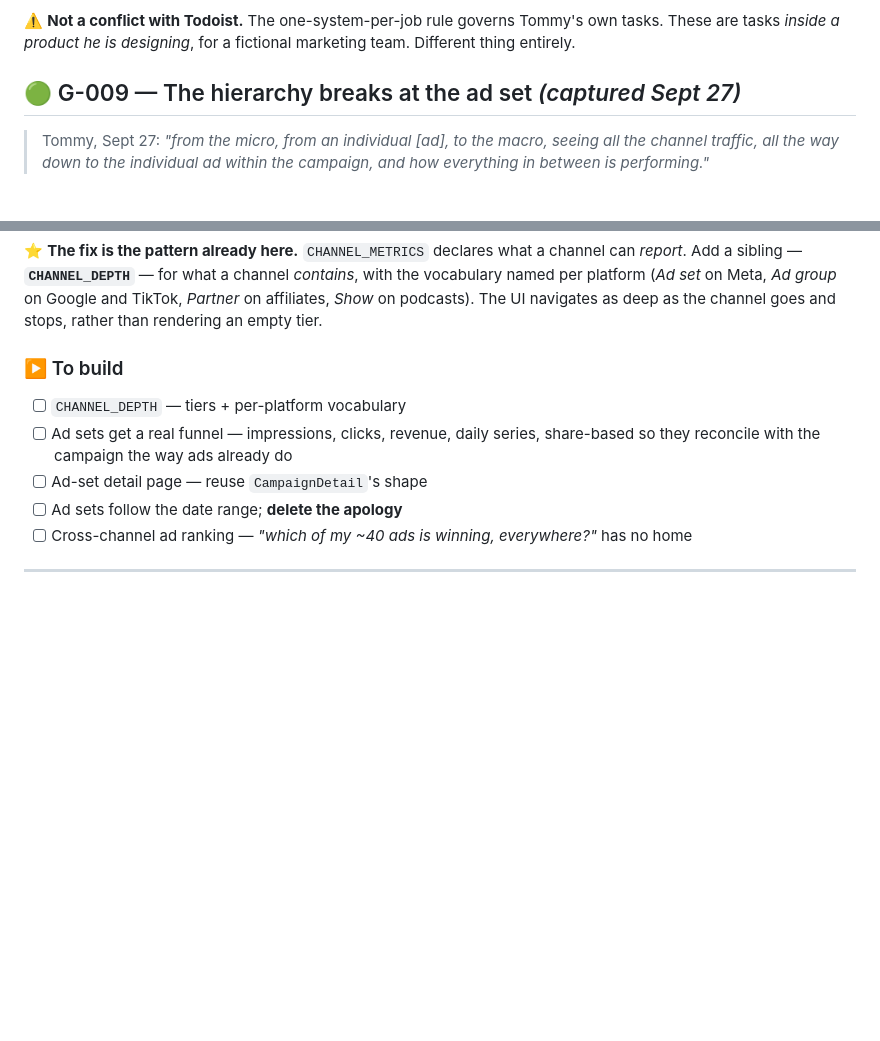
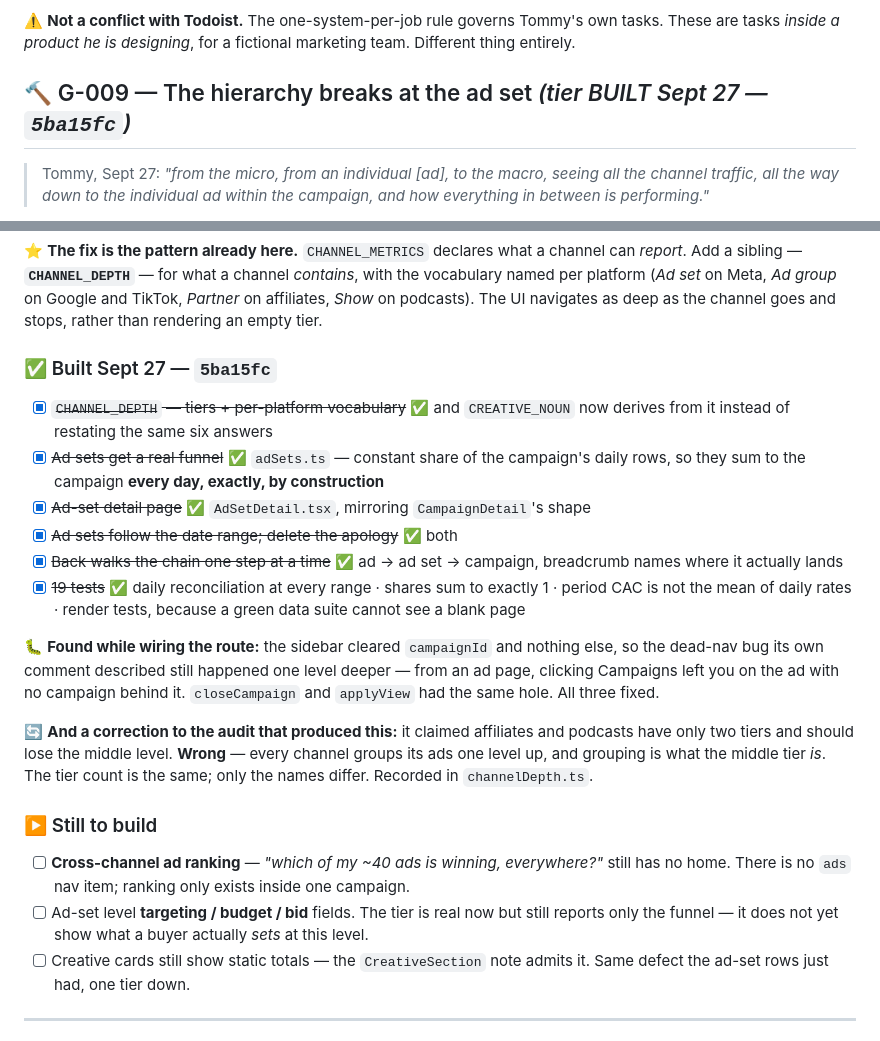
Before and after one commit to tommyclaffey/Growth, a Markdown page: BACKLOG.md, 2 parts joined by grey strips. Rendered like a GitHub page; blank space fills up the shorter version.

Commit message:
Backlog: G-009's tier is built, with what is left after it
The ad-set funnel, page, vocabulary table, routing and tests all landed in
5ba15fc. Recording what did NOT: cross-channel ad ranking still has no home,
the tier reports the funnel but not the things a buyer SETS at that level
(targeting, budget, bid), and creative cards are still static totals -- which
is the same defect the ad-set rows just had, one level further down.

Co-Authored-By: Claude Opus 5 <noreply@anthropic.com>

```diff
--- a/BACKLOG.md
+++ b/BACKLOG.md
@@ -105,7 +105,7 @@ the idea. **Growth is a portfolio piece, not a project-management product.**
 own tasks. These are tasks *inside a product he is designing*, for a fictional
 marketing team. Different thing entirely.
 
-## 🟢 G-009 — The hierarchy breaks at the ad set *(captured Sept 27)*
+## 🔨 G-009 — The hierarchy breaks at the ad set *(tier BUILT Sept 27 — `5ba15fc`)*
 
 > Tommy, Sept 27: *"from the micro, from an individual [ad], to the macro, seeing all the
 > channel traffic, all the way down to the individual ad within the campaign, and how
@@ -152,13 +152,36 @@ vocabulary named per platform (*Ad set* on Meta, *Ad group* on Google and TikTok
 on affiliates, *Show* on podcasts). The UI navigates as deep as the channel goes and stops,
 rather than rendering an empty tier.
 
-### ▶️ To build
-- [ ] `CHANNEL_DEPTH` — tiers + per-platform vocabulary
-- [ ] Ad sets get a real funnel — impressions, clicks, revenue, daily series, share-based so
-      they reconcile with the campaign the way ads already do
-- [ ] Ad-set detail page — reuse `CampaignDetail`'s shape
-- [ ] Ad sets follow the date range; **delete the apology**
-- [ ] Cross-channel ad ranking — *"which of my ~40 ads is winning, everywhere?"* has no home
+### ✅ Built Sept 27 — `5ba15fc`
+- [x] ~~`CHANNEL_DEPTH` — tiers + per-platform vocabulary~~ ✅ and `CREATIVE_NOUN` now derives
+      from it instead of restating the same six answers
+- [x] ~~Ad sets get a real funnel~~ ✅ `adSets.ts` — constant share of the campaign's daily rows,
+      so they sum to the campaign **every day, exactly, by construction**
+- [x] ~~Ad-set detail page~~ ✅ `AdSetDetail.tsx`, mirroring `CampaignDetail`'s shape
+- [x] ~~Ad sets follow the date range; delete the apology~~ ✅ both
+- [x] ~~Back walks the chain one step at a time~~ ✅ ad → ad set → campaign, breadcrumb names
+      where it actually lands
+- [x] ~~19 tests~~ ✅ daily reconciliation at every range · shares sum to exactly 1 · period CAC
+      is not the mean of daily rates · render tests, because a green data suite cannot see a
+      blank page
+
+🐛 **Found while wiring the route:** the sidebar cleared `campaignId` and nothing else, so the
+dead-nav bug its own comment described still happened one level deeper — from an ad page,
+clicking Campaigns left you on the ad with no campaign behind it. `closeCampaign` and
+`applyView` had the same hole. All three fixed.
+
+🔄 **And a correction to the audit that produced this:** it claimed affiliates and podcasts have
+only two tiers and should lose the middle level. **Wrong** — every channel groups its ads one
+level up, and grouping is what the middle tier *is*. The tier count is the same; only the names
+differ. Recorded in `channelDepth.ts`.
+
+### ▶️ Still to build
+- [ ] **Cross-channel ad ranking** — *"which of my ~40 ads is winning, everywhere?"* still has
+      no home. There is no `ads` nav item; ranking only exists inside one campaign.
+- [ ] Ad-set level **targeting / budget / bid** fields. The tier is real now but still reports
+      only the funnel — it does not yet show what a buyer actually *sets* at this level.
+- [ ] Creative cards still show static totals — the `CreativeSection` note admits it. Same defect
+      the ad-set rows just had, one tier down.
 
 ---
 
```
